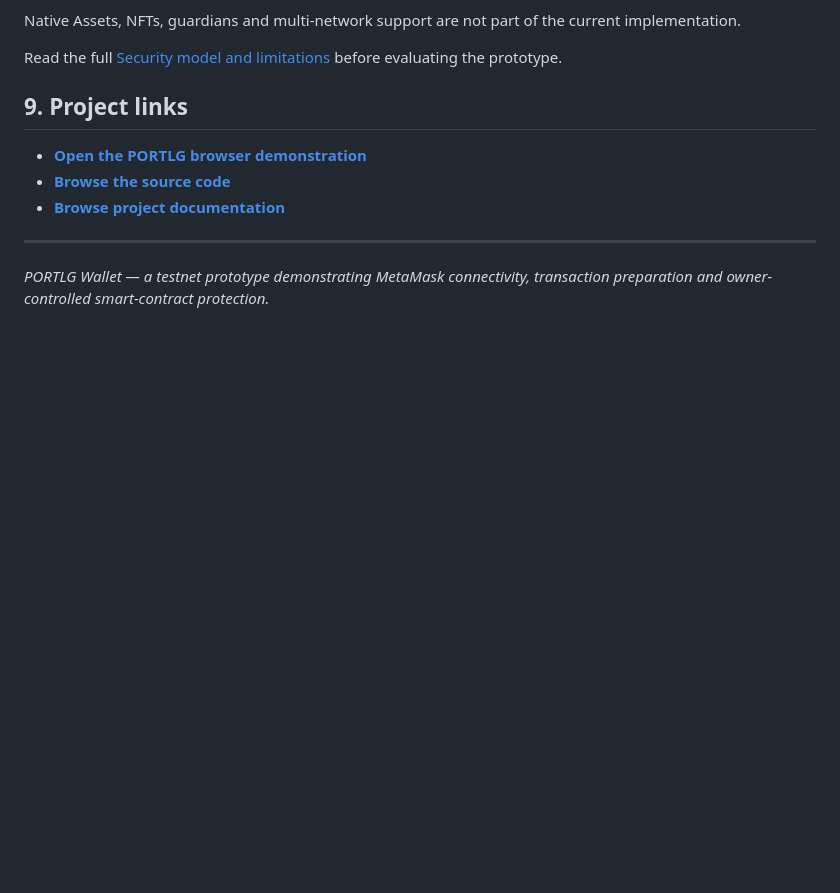
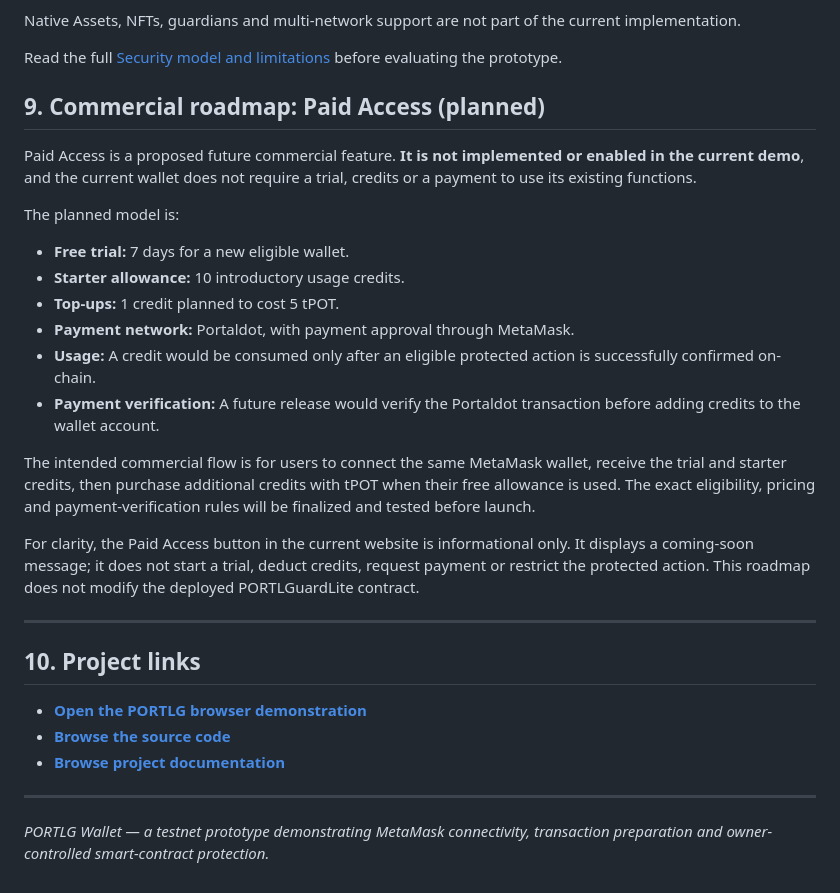
Before and after one commit to blueyellow1/PORTLG, a Markdown page: README.md, the part around the change. Rendered like a GitHub page; blank space fills up the shorter version.

Commit message:
Document planned Paid Access commercial roadmap

```diff
--- a/README.md
+++ b/README.md
@@ -159,7 +159,26 @@ Native Assets, NFTs, guardians and multi-network support are not part of the cur
 
 Read the full [Security model and limitations](docs/SECURITY.md) before evaluating the prototype.
 
-## 9. Project links
+## 9. Commercial roadmap: Paid Access (planned)
+
+Paid Access is a proposed future commercial feature. **It is not implemented or enabled in the current demo**, and the current wallet does not require a trial, credits or a payment to use its existing functions.
+
+The planned model is:
+
+- **Free trial:** 7 days for a new eligible wallet.
+- **Starter allowance:** 10 introductory usage credits.
+- **Top-ups:** 1 credit planned to cost 5 tPOT.
+- **Payment network:** Portaldot, with payment approval through MetaMask.
+- **Usage:** A credit would be consumed only after an eligible protected action is successfully confirmed on-chain.
+- **Payment verification:** A future release would verify the Portaldot transaction before adding credits to the wallet account.
+
+The intended commercial flow is for users to connect the same MetaMask wallet, receive the trial and starter credits, then purchase additional credits with tPOT when their free allowance is used. The exact eligibility, pricing and payment-verification rules will be finalized and tested before launch.
+
+For clarity, the Paid Access button in the current website is informational only. It displays a coming-soon message; it does not start a trial, deduct credits, request payment or restrict the protected action. This roadmap does not modify the deployed PORTLGuardLite contract.
+
+---
+
+## 10. Project links
 
 - **[Open the PORTLG browser demonstration](https://blueyellow1.github.io/PORTLG/)**
 - **[Browse the source code](https://github.com/blueyellow1/PORTLG)**
```
